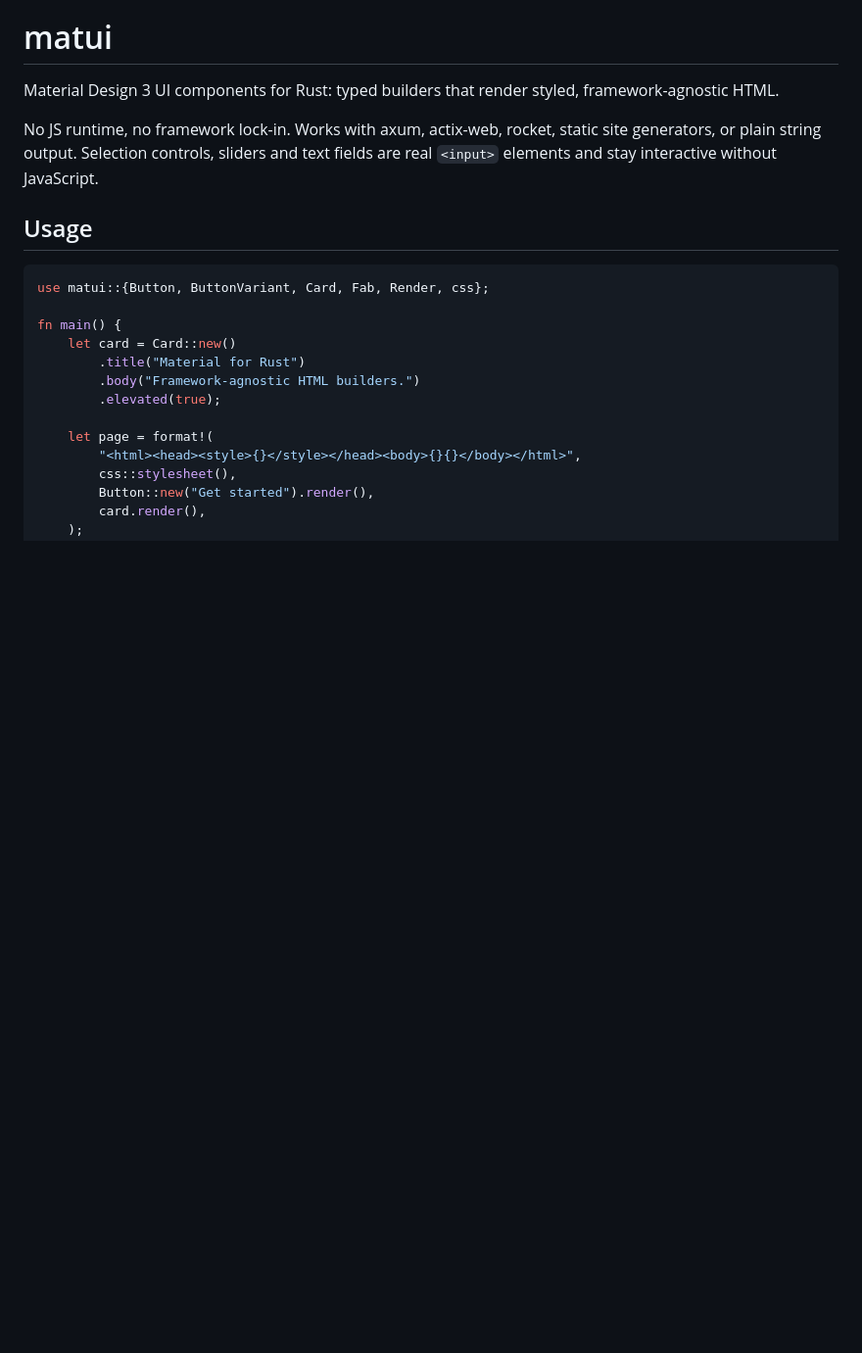
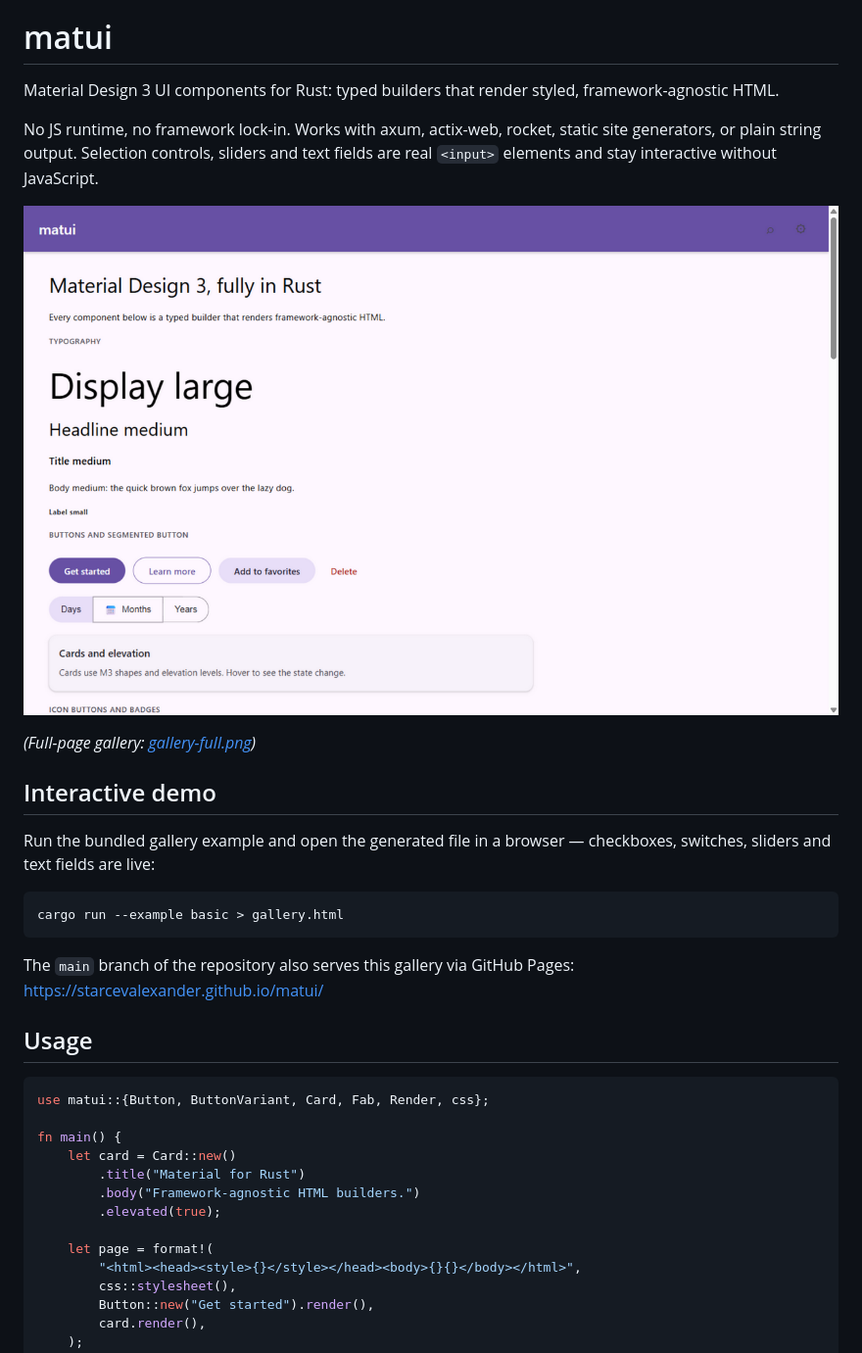
Before and after one commit to StarcevAlexander/matui, a Markdown page: README.md, the part around the change. Shown at 98% size. Drawn GitHub-style; pictures changed too: docs/screenshots/gallery-hero.png (added); blank space fills up the shorter version.

````diff
--- a/README.md
+++ b/README.md
@@ -3,6 +3,20 @@
 Material Design 3 UI components for Rust: typed builders that render styled, framework-agnostic HTML.
 
 No JS runtime, no framework lock-in. Works with axum, actix-web, rocket, static site generators, or plain string output. Selection controls, sliders and text fields are real `<input>` elements and stay interactive without JavaScript.
+
+![matui gallery](https://raw.githubusercontent.com/StarcevAlexander/matui/main/docs/screenshots/gallery-hero.png)
+
+*(Full-page gallery: [gallery-full.png](https://raw.githubusercontent.com/StarcevAlexander/matui/main/docs/screenshots/gallery-full.png))*
+
+## Interactive demo
+
+Run the bundled gallery example and open the generated file in a browser — checkboxes, switches, sliders and text fields are live:
+
+```bash
+cargo run --example basic > gallery.html
+```
+
+The `main` branch of the repository also serves this gallery via GitHub Pages: https://starcevalexander.github.io/matui/
 
 ## Usage
 
````
Also changed, not shown: docs/screenshots/gallery-full.png (added), 3 other files.
